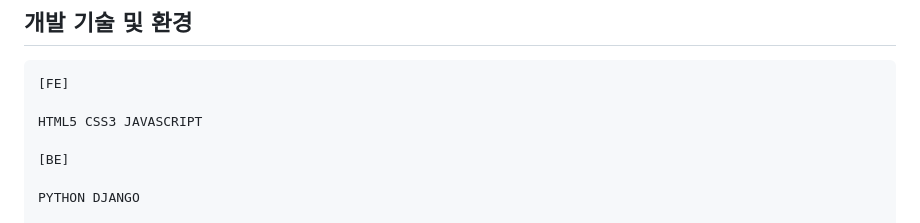
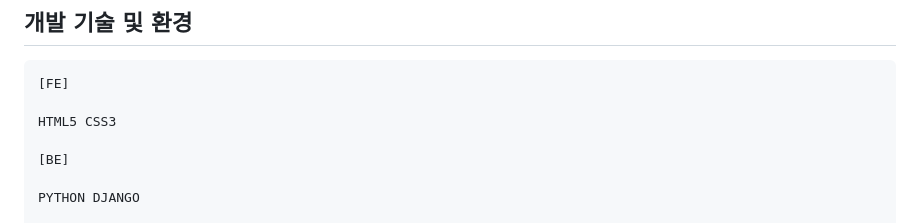
Before and after one commit to mintcookie-park/django_miniproject, a Markdown page: README.md, the part around the change. GitHub-like rendering.

```diff
--- a/README.md
+++ b/README.md
@@ -27,7 +27,7 @@ Django, Python, HTML, CSS를 활용한 블로그 개발 프로젝트입니다.
 
     [FE]
 
-    HTML5 CSS3 JAVASCRIPT
+    HTML5 CSS3
 
     [BE]
 
```
